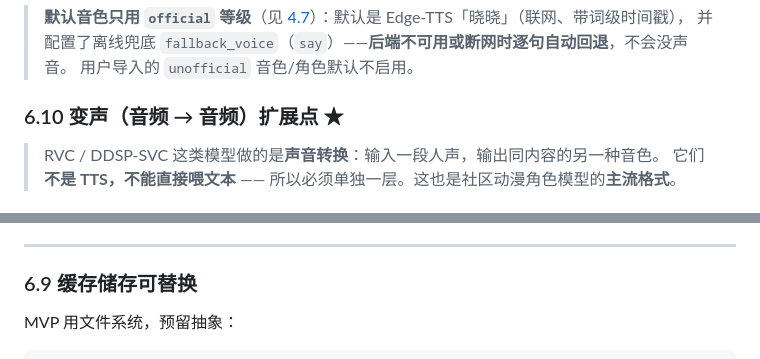
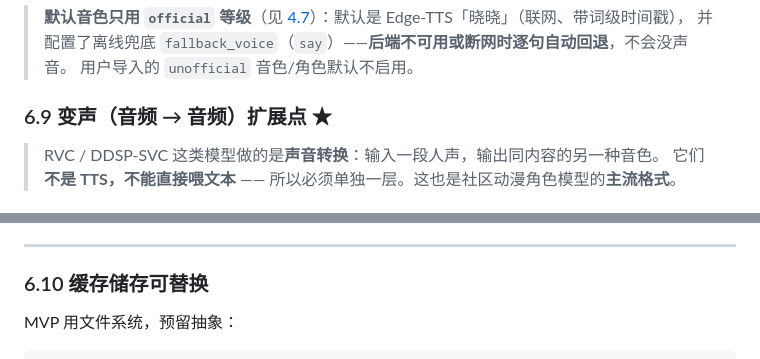
Before and after one commit to Y15BeTa/NekoPal, a Markdown page: docs/设计文档.md, 2 parts joined by grey strips. Rendered like a GitHub page.

Commit message:
docs: 修正设计文档 6.9/6.10 的编号顺序

```diff
--- a/docs/设计文档.md
+++ b/docs/设计文档.md
@@ -976,7 +976,7 @@ export: { dir: "~/NekoPal/export", gap: 0.15 }
 > 并配置了离线兜底 `fallback_voice`（`say`）——**后端不可用或断网时逐句自动回退**，不会没声音。
 > 用户导入的 `unofficial` 音色/角色默认不启用。
 
-### 6.10 变声（音频 → 音频）扩展点 ★
+### 6.9 变声（音频 → 音频）扩展点 ★
 
 > RVC / DDSP-SVC 这类模型做的是**声音转换**：输入一段人声，输出同内容的另一种音色。
 > 它们**不是 TTS，不能直接喂文本** —— 所以必须单独一层。这也是社区动漫角色模型的**主流格式**。
@@ -1044,7 +1044,7 @@ rvc:
 
 ---
 
-### 6.9 缓存储存可替换
+### 6.10 缓存储存可替换
 
 MVP 用文件系统，预留抽象：
 
```
